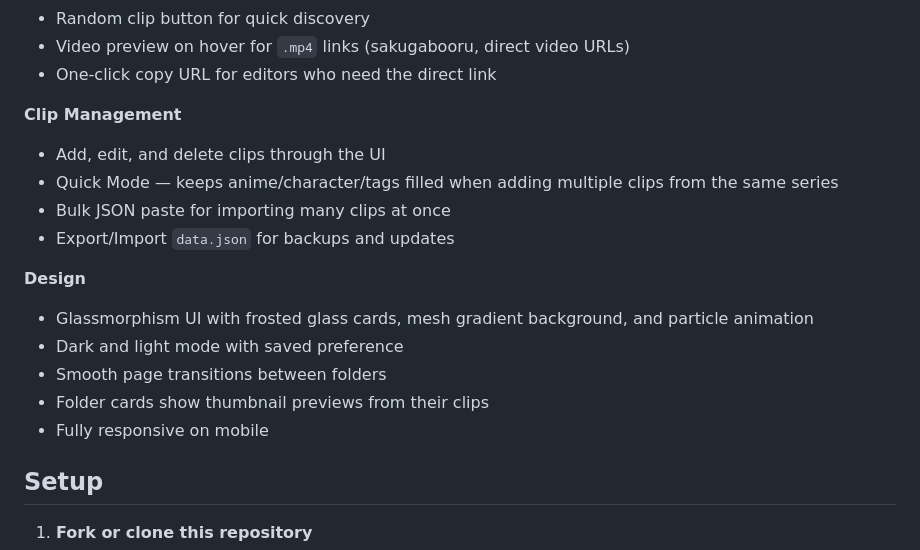
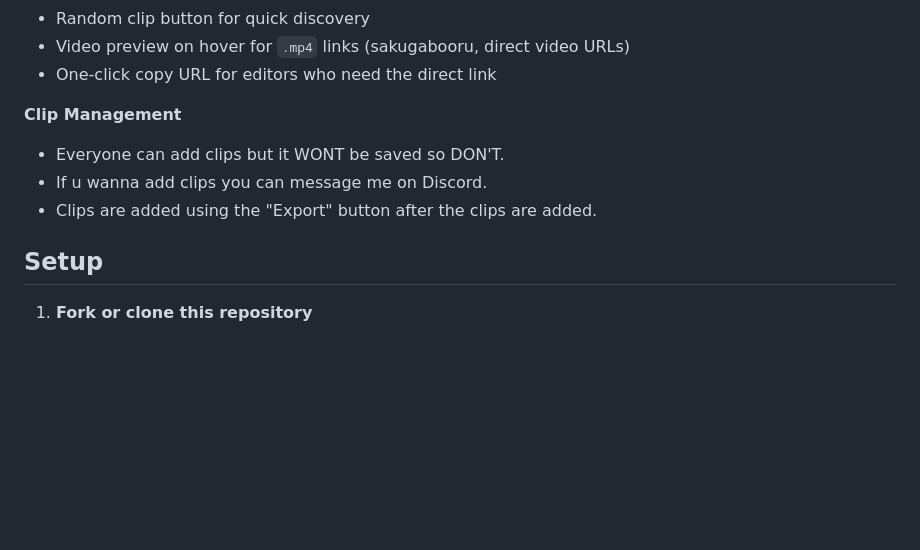
Before and after one commit to neverhoped/Clip-Vault-Flow-Archives, a Markdown page: README.md, the part around the change. GitHub-like rendering; blank space fills up the shorter version.

```diff
--- a/README.md
+++ b/README.md
@@ -23,17 +23,10 @@ All clip data lives in a single `data.json` file. Sakugabooru is used for the cl
 - One-click copy URL for editors who need the direct link
 
 **Clip Management**
-- Add, edit, and delete clips through the UI
-- Quick Mode — keeps anime/character/tags filled when adding multiple clips from the same series
-- Bulk JSON paste for importing many clips at once
-- Export/Import `data.json` for backups and updates
+- Everyone can add clips but it WONT be saved so DON'T.
+- If u wanna add clips you can message me on Discord.
+- Clips are added using the "Export" button after the clips are added.
 
-**Design**
-- Glassmorphism UI with frosted glass cards, mesh gradient background, and particle animation
-- Dark and light mode with saved preference
-- Smooth page transitions between folders
-- Folder cards show thumbnail previews from their clips
-- Fully responsive on mobile
 
 ## Setup
 
```
